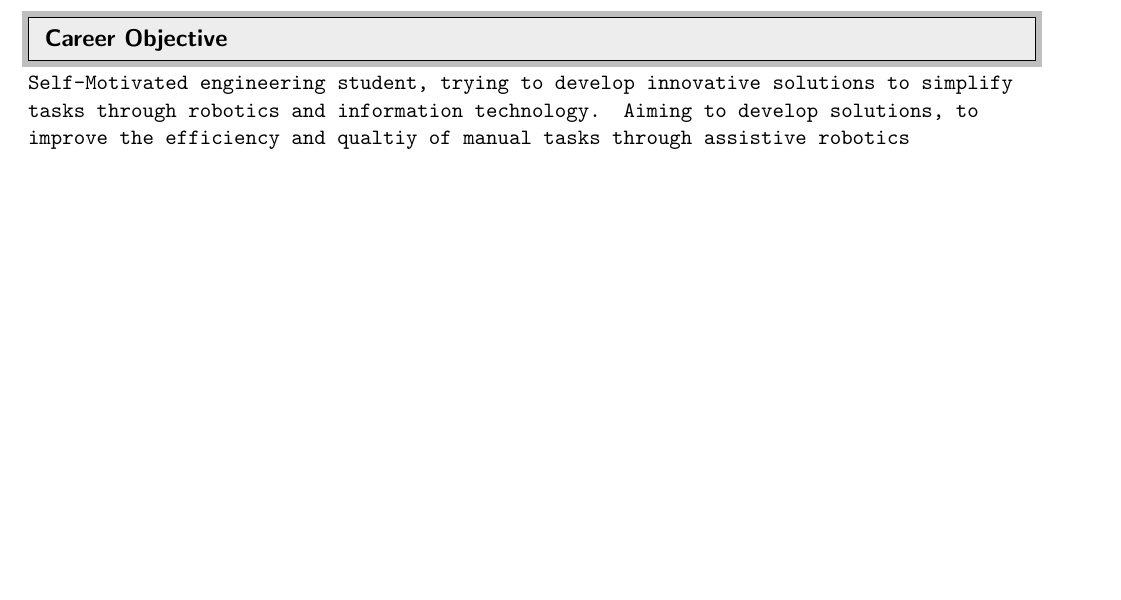
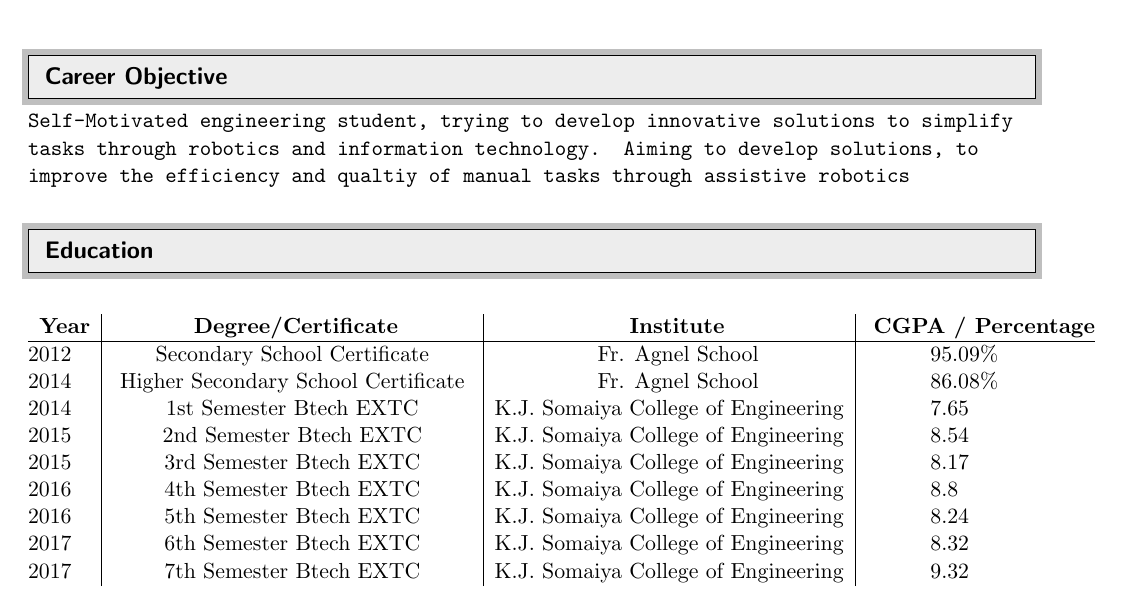
Before and after one commit to chirag-s/Chirag_Resume, a LaTeX CV (Resume_v1.tex): part of the page, cut so that both start at the same text, the shorter picture padded with empty space. Compiled offline with pdfLaTeX.

Commit message:
Education Field has been updated and making tables in latex was learnt

```diff
--- a/Resume_v1.tex
+++ b/Resume_v1.tex
@@ -10,6 +10,7 @@
 \usepackage[svgnames]{xcolor}
 \usepackage{framed}
 \usepackage{tocloft}
+\usepackage{amsmath}
 \usepackage{etoolbox}
 \robustify\cftdotfill
 
@@ -67,9 +68,32 @@
 \texttt{Address : H-32, 1/2, Panchkamal C.H.S, Sector-29,} \\
 \texttt{\hspace{2.2cm}Vashi, Navi Mumbai - 400703} \\
 \textbf{}  \\
-%------------------------------------------
-%---------Career Objective----------------
+%------------------------------------------------------------------------------
+
+%----------------------------Career Objective-------------------------------
 \resheading{Career Objective}
 \texttt{Self-Motivated engineering student, trying to develop innovative solutions to simplify tasks through robotics and information technology. Aiming to develop solutions, to improve the efficiency and qualtiy of manual tasks through assistive robotics} \\
 
+%-------------------Education--------------------------------------------------
+\resheading{Education}
+
+\begin{table}[h!]
+  \begin{center}
+      \begin{tabular}{l|c|r|l} % <-- Alignments: 1st column left, 2nd middle and 3rd right, with vertical lines in between
+      \hspace{0.2cm}\textbf{Year}\hspace{0.2cm} &\hspace{0.2cm} \textbf{Degree/Certificate}\hspace{0.2cm} &\hspace{0.2cm} \textbf{Institute}\hspace{2.3cm} &\hspace{0.2cm} \textbf{CGPA / Percentage}\hspace{0.2cm}\\
+      \hline
+       2012 & \hspace{0.2cm} Secondary School Certificate \hspace{0.2cm} & \hspace{0.2cm}Fr. Agnel School\hspace{1.7cm} & \hspace{1.2cm} 95.09\% \hspace{0.2cm}\\
+       2014 & \hspace{0.2cm} Higher Secondary School Certificate \hspace{0.2cm} & \hspace{0.2cm}Fr. Agnel School\hspace{1.7cm} & \hspace{1.2cm} 86.08\% \hspace{0.2cm}\\
+      2014 & \hspace{0.2cm} 1st Semester Btech EXTC \hspace{0.2cm} & \hspace{0.2cm}K.J. Somaiya College of Engineering\hspace{0.2cm} & \hspace{1.2cm} 7.65 \hspace{0.2cm}\\
+		2015 & \hspace{0.2cm} 2nd Semester Btech EXTC \hspace{0.2cm} & \hspace{0.2cm}K.J. Somaiya College of Engineering\hspace{0.2cm} & \hspace{1.2cm} 8.54 \hspace{0.2cm}\\
+		2015 & \hspace{0.2cm} 3rd Semester Btech EXTC \hspace{0.2cm} & \hspace{0.2cm}K.J. Somaiya College of Engineering\hspace{0.2cm} & \hspace{1.2cm} 8.17 \hspace{0.2cm}\\
+		2016 & \hspace{0.2cm} 4th Semester Btech EXTC \hspace{0.2cm} & \hspace{0.2cm}K.J. Somaiya College of Engineering\hspace{0.2cm} & \hspace{1.2cm} 8.8 \hspace{0.2cm}\\
+		2016 & \hspace{0.2cm} 5th Semester Btech EXTC \hspace{0.2cm} & \hspace{0.2cm}K.J. Somaiya College of Engineering\hspace{0.2cm} & \hspace{1.2cm} 8.24 \hspace{0.2cm}\\
+		2017 & \hspace{0.2cm} 6th Semester Btech EXTC \hspace{0.2cm} & \hspace{0.2cm}K.J. Somaiya College of Engineering\hspace{0.2cm} & \hspace{1.2cm} 8.32 \hspace{0.2cm}\\
+		2017 & \hspace{0.2cm} 7th Semester Btech EXTC \hspace{0.2cm} & \hspace{0.2cm}K.J. Somaiya College of Engineering\hspace{0.2cm} & \hspace{1.2cm} 9.32 \hspace{0.2cm}\\
+
+          \end{tabular}
+  \end{center}
+\end{table}
+
 \end{document}
```
Also changed, not shown: Resume_v1.pdf, 2 other files.
